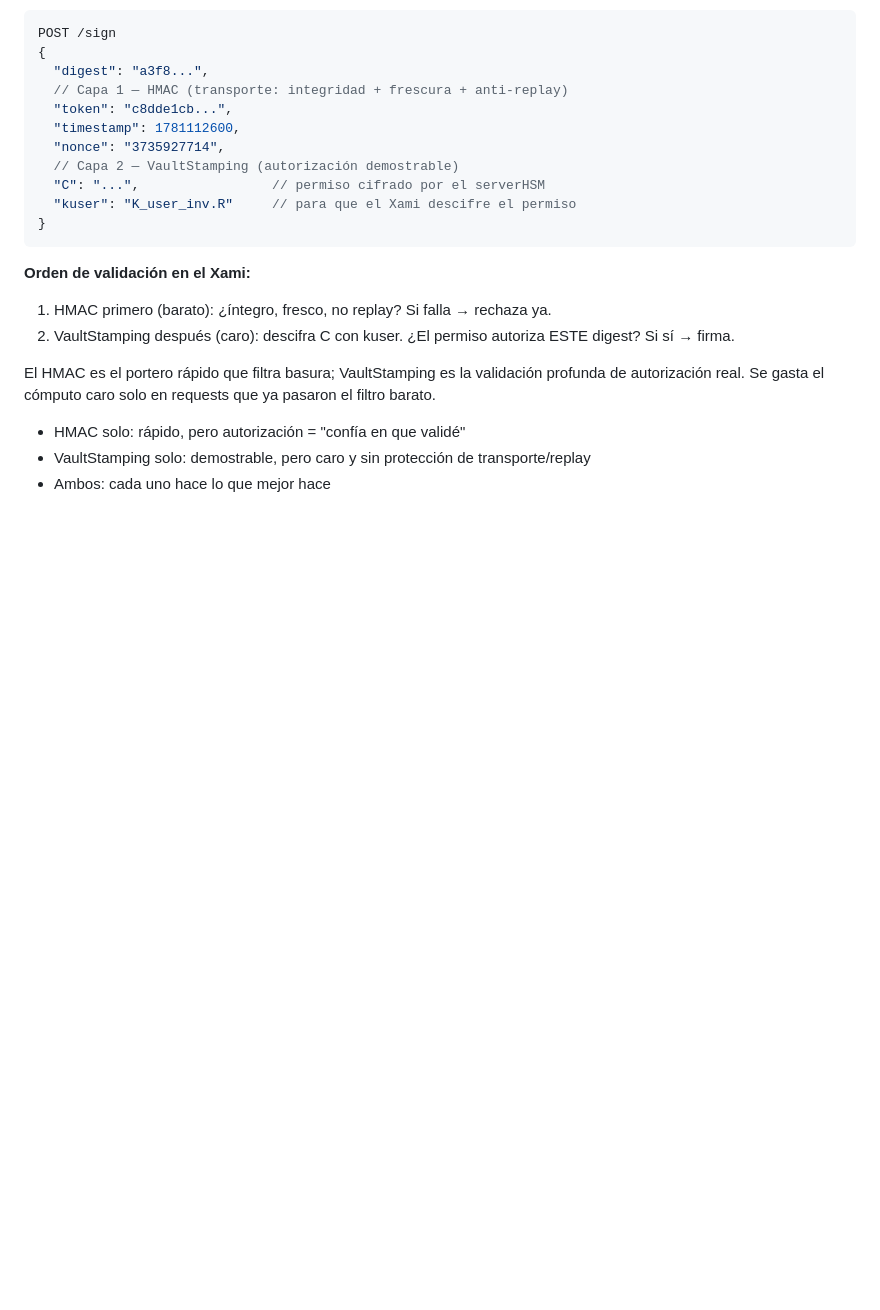
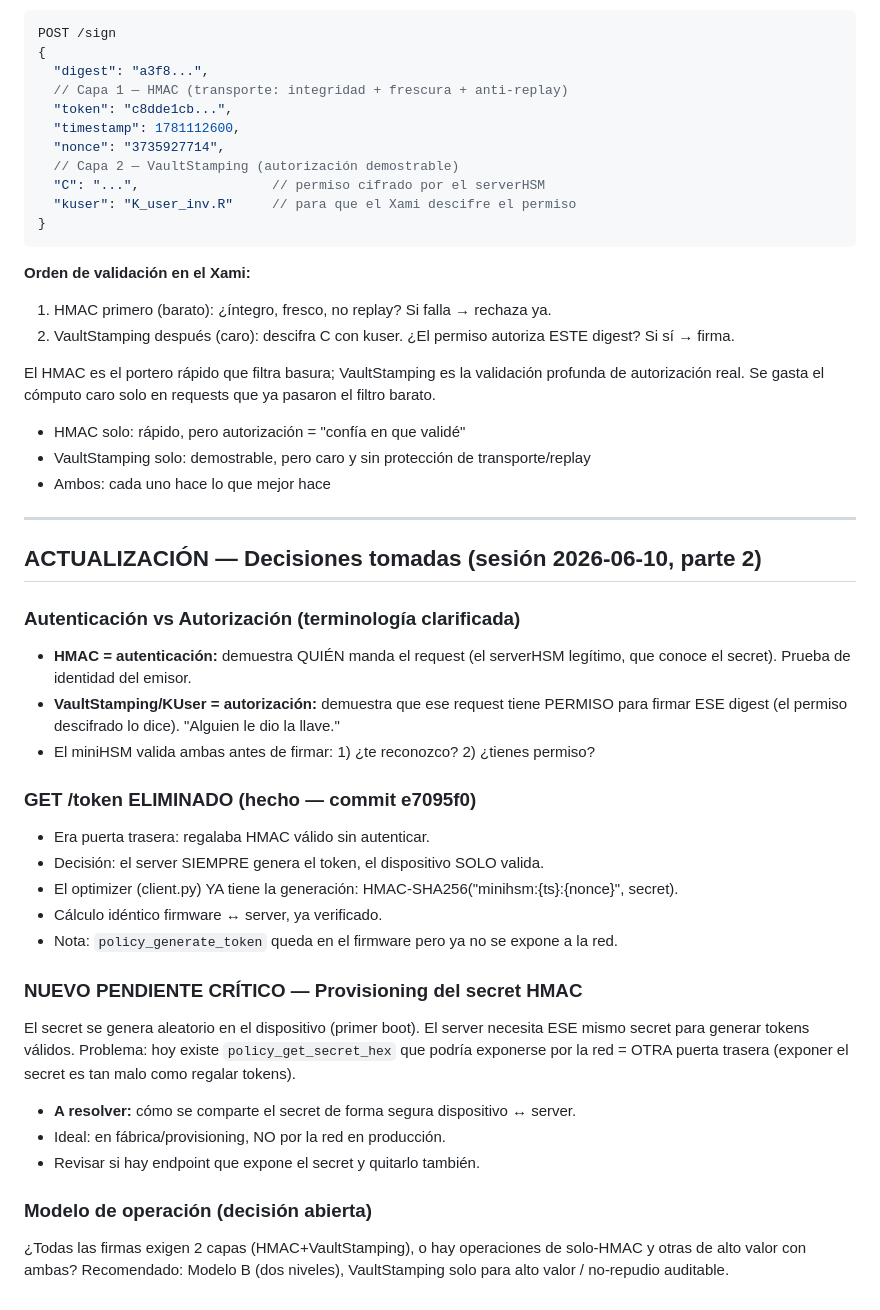
Before and after one commit to josezaratesousa-cmd/miniHSM, a Markdown page: docs/CHANGELOG_PENDIENTES.md, the part around the change. GitHub-like rendering; blank space fills up the shorter version.

Commit message:
docs: decisiones sesion 2 - auth vs authz, /token eliminado, pendiente provisioning del secret

```diff
--- a/docs/CHANGELOG_PENDIENTES.md
+++ b/docs/CHANGELOG_PENDIENTES.md
@@ -403,3 +403,35 @@ pasaron el filtro barato.
 - HMAC solo: rápido, pero autorización = "confía en que validé"
 - VaultStamping solo: demostrable, pero caro y sin protección de transporte/replay
 - Ambos: cada uno hace lo que mejor hace
+
+---
+
+## ACTUALIZACIÓN — Decisiones tomadas (sesión 2026-06-10, parte 2)
+
+### Autenticación vs Autorización (terminología clarificada)
+- **HMAC = autenticación:** demuestra QUIÉN manda el request (el serverHSM legítimo,
+  que conoce el secret). Prueba de identidad del emisor.
+- **VaultStamping/KUser = autorización:** demuestra que ese request tiene PERMISO para
+  firmar ESE digest (el permiso descifrado lo dice). "Alguien le dio la llave."
+- El miniHSM valida ambas antes de firmar: 1) ¿te reconozco? 2) ¿tienes permiso?
+
+### GET /token ELIMINADO (hecho — commit e7095f0)
+- Era puerta trasera: regalaba HMAC válido sin autenticar.
+- Decisión: el server SIEMPRE genera el token, el dispositivo SOLO valida.
+- El optimizer (client.py) YA tiene la generación: HMAC-SHA256("minihsm:{ts}:{nonce}", secret).
+- Cálculo idéntico firmware ↔ server, ya verificado.
+- Nota: `policy_generate_token` queda en el firmware pero ya no se expone a la red.
+
+### NUEVO PENDIENTE CRÍTICO — Provisioning del secret HMAC
+El secret se genera aleatorio en el dispositivo (primer boot). El server necesita ESE
+mismo secret para generar tokens válidos. Problema: hoy existe `policy_get_secret_hex`
+que podría exponerse por la red = OTRA puerta trasera (exponer el secret es tan malo
+como regalar tokens).
+- **A resolver:** cómo se comparte el secret de forma segura dispositivo ↔ server.
+- Ideal: en fábrica/provisioning, NO por la red en producción.
+- Revisar si hay endpoint que expone el secret y quitarlo también.
+
+### Modelo de operación (decisión abierta)
+¿Todas las firmas exigen 2 capas (HMAC+VaultStamping), o hay operaciones de solo-HMAC
+y otras de alto valor con ambas? Recomendado: Modelo B (dos niveles), VaultStamping
+solo para alto valor / no-repudio auditable.
```
